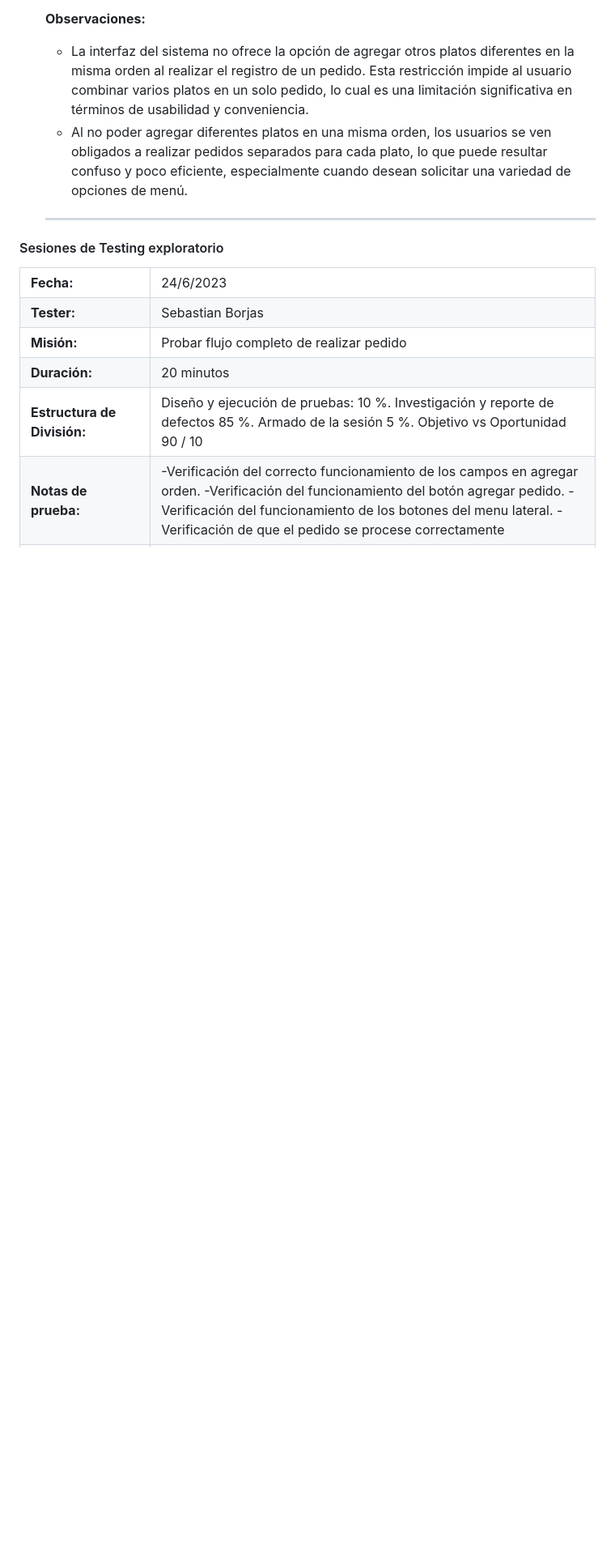
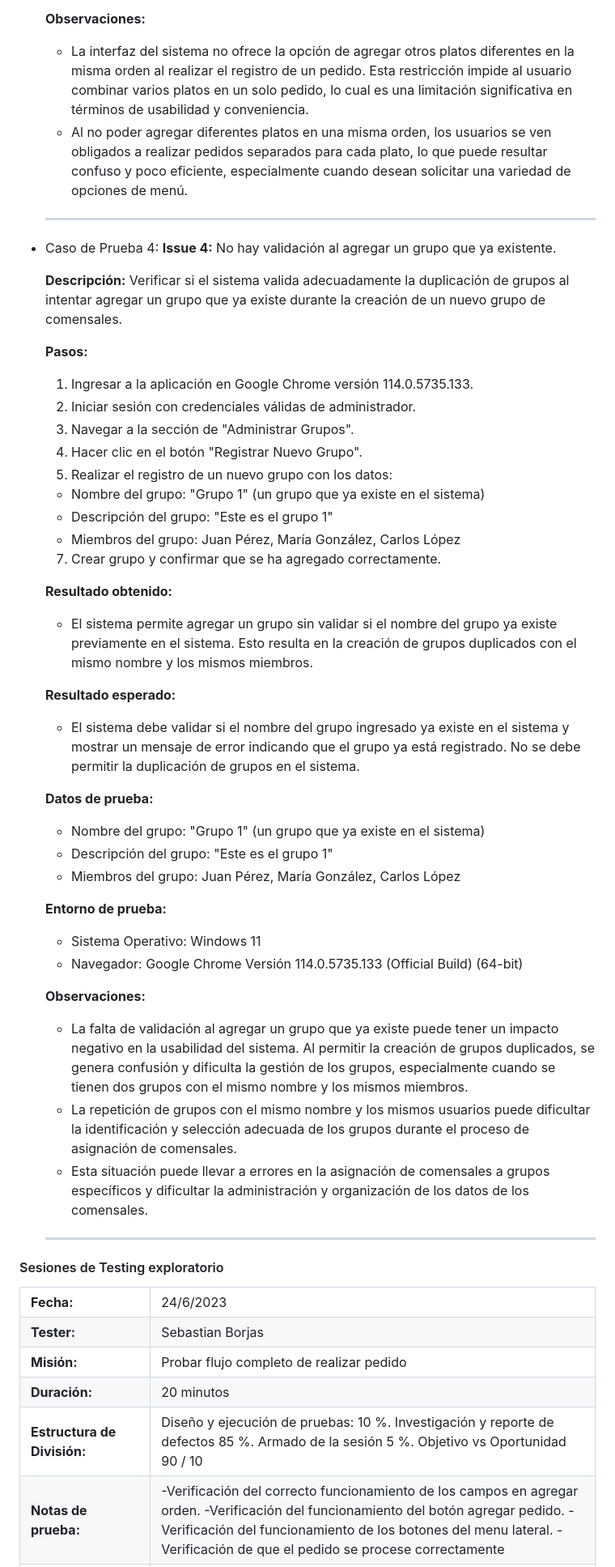
Before and after one commit to ORT-FIS-2023S1/obligatorio-borjas-martinez, a Markdown page: docs/2b_testing.md, the part around the change. Shown: that part at 81% size. GitHub-like rendering; blank space fills up the shorter version.

Commit message:
docs(informe/testing): add caso de prueba 4

```diff
--- a/docs/2b_testing.md
+++ b/docs/2b_testing.md
@@ -140,6 +140,42 @@ Proyecto asignado: [link](https://github.com/ORT-FIS-2023S1/obligatorio-techera-
       - Al no poder agregar diferentes platos en una misma orden, los usuarios se ven obligados a realizar pedidos separados para cada plato, lo que puede resultar confuso y poco eficiente, especialmente cuando desean solicitar una variedad de opciones de menú.
     ---
 
+  - Caso de Prueba 4: **Issue 4:** No hay validación al agregar un grupo que ya existente.
+
+    **Descripción:**
+    Verificar si el sistema valida adecuadamente la duplicación de grupos al intentar agregar un grupo que ya existe durante la creación de un nuevo grupo de comensales.
+
+    **Pasos:**
+    1. Ingresar a la aplicación en Google Chrome versión 114.0.5735.133.
+    2. Iniciar sesión con credenciales válidas de administrador.
+    3. Navegar a la sección de "Administrar Grupos".
+    4. Hacer clic en el botón "Registrar Nuevo Grupo".
+    5. Realizar el registro de un nuevo grupo con los datos:
+      - Nombre del grupo: "Grupo 1" (un grupo que ya existe en el sistema)
+      - Descripción del grupo: "Este es el grupo 1"
+      - Miembros del grupo: Juan Pérez, María González, Carlos López
+    7. Crear grupo y confirmar que se ha agregado correctamente.
+
+    **Resultado obtenido:**
+    - El sistema permite agregar un grupo sin validar si el nombre del grupo ya existe previamente en el sistema. Esto resulta en la creación de grupos duplicados con el mismo nombre y los mismos miembros.
+
+    **Resultado esperado:**
+    - El sistema debe validar si el nombre del grupo ingresado ya existe en el sistema y mostrar un mensaje de error indicando que el grupo ya está registrado. No se debe permitir la duplicación de grupos en el sistema.
+
+    **Datos de prueba:**
+      - Nombre del grupo: "Grupo 1" (un grupo que ya existe en el sistema)
+      - Descripción del grupo: "Este es el grupo 1"
+      - Miembros del grupo: Juan Pérez, María González, Carlos López
+
+    **Entorno de prueba:**
+    - Sistema Operativo: Windows 11
+    - Navegador: Google Chrome Versión 114.0.5735.133 (Official Build) (64-bit)
+
+    **Observaciones:**
+      - La falta de validación al agregar un grupo que ya existe puede tener un impacto negativo en la usabilidad del sistema. Al permitir la creación de grupos duplicados, se genera confusión y dificulta la gestión de los grupos, especialmente cuando se tienen dos grupos con el mismo nombre y los mismos miembros.
+      - La repetición de grupos con el mismo nombre y los mismos usuarios puede dificultar la identificación y selección adecuada de los grupos durante el proceso de asignación de comensales.
+      - Esta situación puede llevar a errores en la asignación de comensales a grupos específicos y dificultar la administración y organización de los datos de los comensales.
+    ---
   #### Sesiones de Testing exploratorio
 <table>
   <tr>
```
